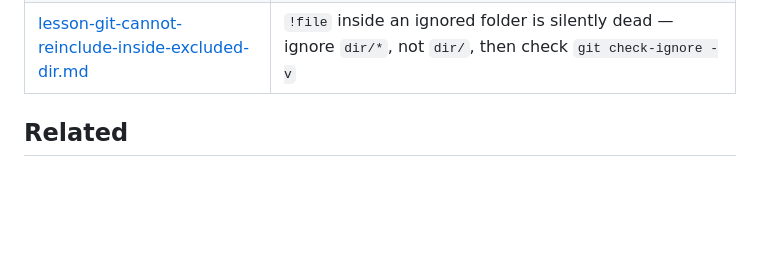
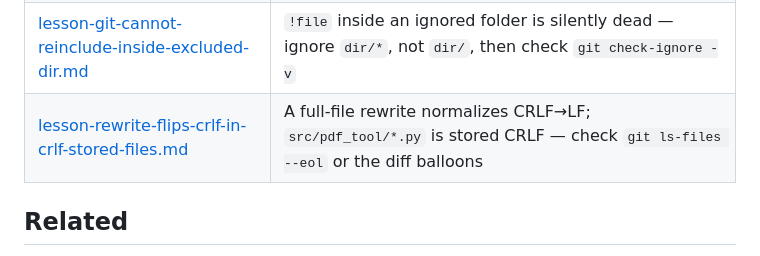
Before and after one commit to jenninexus/pdf-designer, a Markdown page: .memory/README.md, the part around the change. Rendered like a GitHub page; blank space fills up the shorter version.

```diff
--- a/.memory/README.md
+++ b/.memory/README.md
@@ -124,6 +124,7 @@ codebase · `reference`: pointer to an external resource.
 | [lesson-hidden-electron-close-needs-stop-process.md](lesson-hidden-electron-close-needs-stop-process.md) | Hidden Electron often has no main window — `CloseMainWindow()` false is not an installer fail; Stop-Process then assert runtime death |
 | [lesson-layout-recipe-vs-inline-html.md](lesson-layout-recipe-vs-inline-html.md) | Layout JSON is an authoring contract — default HTML inlines CSS and can pack tighter than LAYOUT-SYSTEM |
 | [lesson-git-cannot-reinclude-inside-excluded-dir.md](lesson-git-cannot-reinclude-inside-excluded-dir.md) | `!file` inside an ignored folder is silently dead — ignore `dir/*`, not `dir/`, then check `git check-ignore -v` |
+| [lesson-rewrite-flips-crlf-in-crlf-stored-files.md](lesson-rewrite-flips-crlf-in-crlf-stored-files.md) | A full-file rewrite normalizes CRLF→LF; `src/pdf_tool/*.py` is stored CRLF — check `git ls-files --eol` or the diff balloons |
 
 ## Related
 
```
Also changed, not shown: .memory/lesson-rewrite-flips-crlf-in-crlf-stored-files.md (added, +31 -0 lines).
